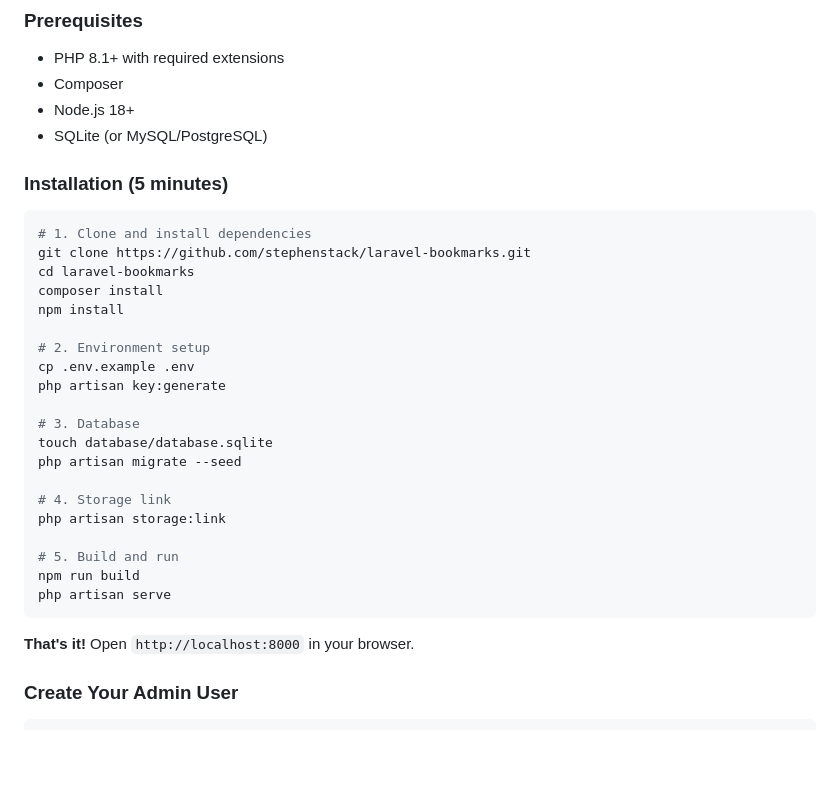
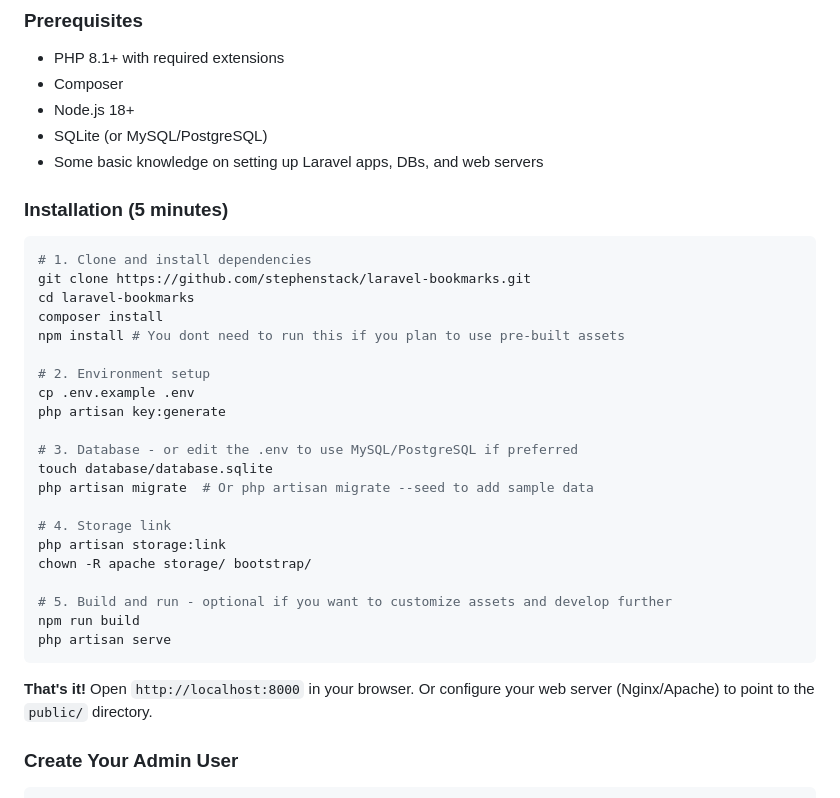
Before and after one commit to stephenstack/laravel-bookmarks, a Markdown page: README.md, the part around the change. GitHub-like rendering; blank space fills up the shorter version.

Commit message:
Enhance installation instructions in README.md with additional prerequisites and clarify database setup steps

````diff
--- a/README.md
+++ b/README.md
@@ -89,6 +89,7 @@ This project was **vibe coded** in a few hours as a passion project—inspired b
 - Composer
 - Node.js 18+
 - SQLite (or MySQL/PostgreSQL)
+- Some basic knowledge on setting up Laravel apps, DBs, and web servers
 
 ### Installation (5 minutes)
 
@@ -97,25 +98,26 @@ This project was **vibe coded** in a few hours as a passion project—inspired b
 git clone https://github.com/stephenstack/laravel-bookmarks.git
 cd laravel-bookmarks
 composer install
-npm install
+npm install # You dont need to run this if you plan to use pre-built assets
 
 # 2. Environment setup
 cp .env.example .env
 php artisan key:generate
 
-# 3. Database
+# 3. Database - or edit the .env to use MySQL/PostgreSQL if preferred
 touch database/database.sqlite
-php artisan migrate --seed
+php artisan migrate  # Or php artisan migrate --seed to add sample data
 
 # 4. Storage link
 php artisan storage:link
+chown -R apache storage/ bootstrap/
 
-# 5. Build and run
+# 5. Build and run - optional if you want to customize assets and develop further
 npm run build
 php artisan serve
 ```
 
-**That's it!** Open `http://localhost:8000` in your browser.
+**That's it!** Open `http://localhost:8000` in your browser. Or configure your web server (Nginx/Apache) to point to the `public/` directory.
 
 ### Create Your Admin User
 
````
